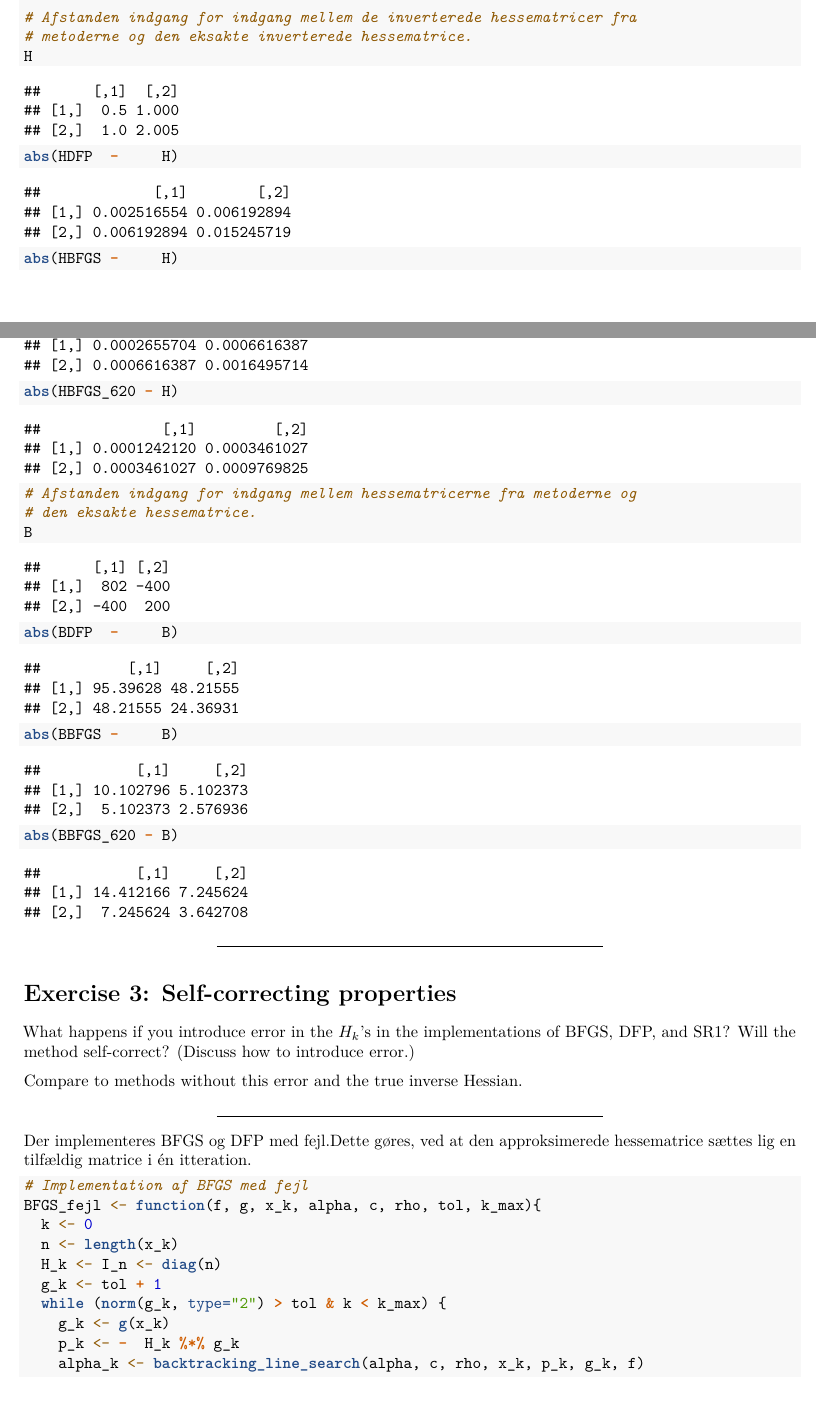
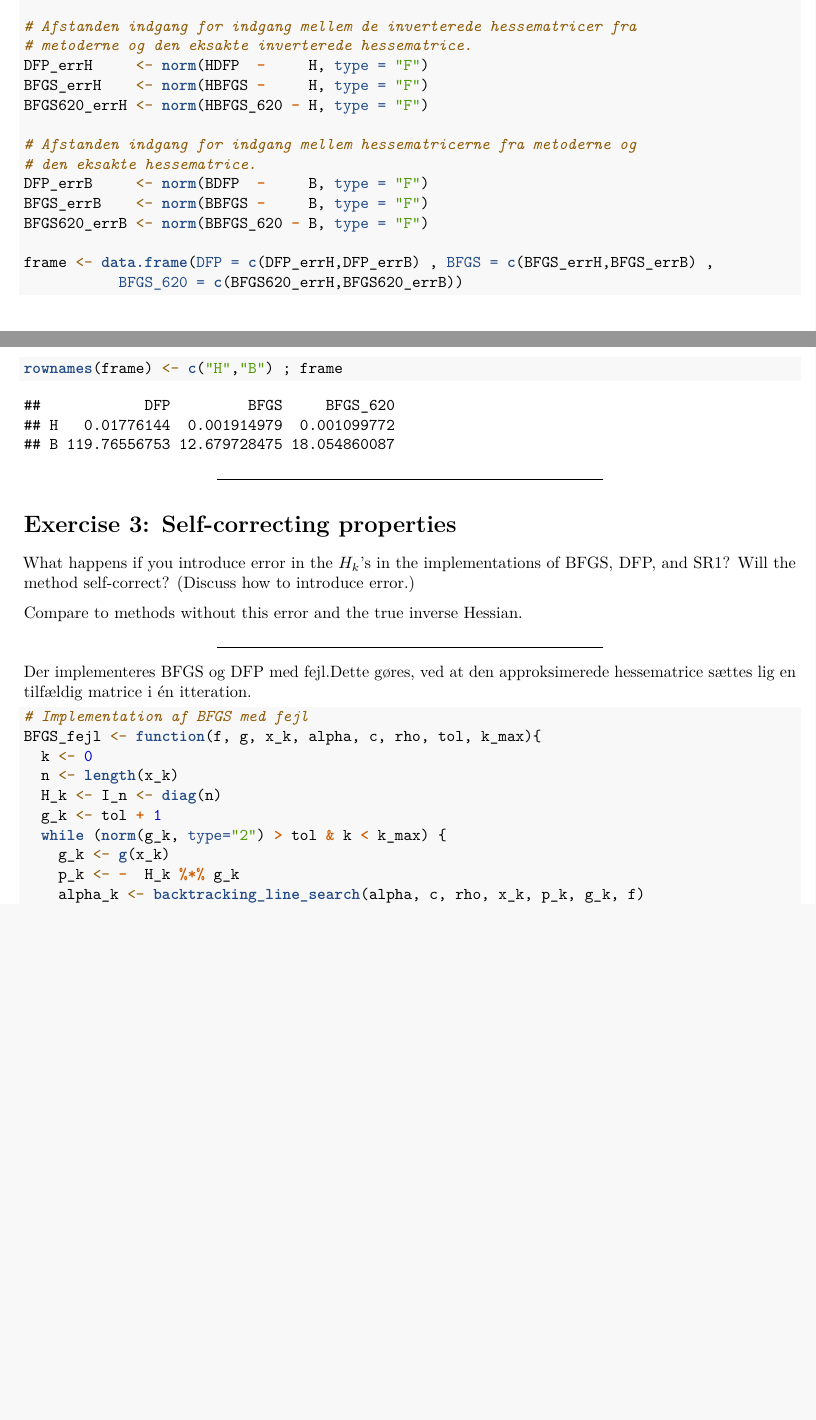
Before and after one commit to Jstran/Optimering-Selvstudier, an R Markdown document (Optimisation_SS_3.Rmd): two parts of pages 5 and 6 of 10, joined at a grey line, cut so that both start at the same text, the shorter picture padded with empty space. Rendered offline with R 4.5, knitr and Pandoc, then LaTeX, with nearby package versions; code that draws random numbers runs with fixed seeds of ours.

Commit message:
pullpull

````diff
--- a/Optimisation_SS_3.Rmd
+++ b/Optimisation_SS_3.Rmd
@@ -246,17 +246,19 @@ B <- Hess(c(1,1))
 
 # Afstanden indgang for indgang mellem de inverterede hessematricer fra
 # metoderne og den eksakte inverterede hessematrice.
-H
-abs(HDFP  -     H)
-abs(HBFGS -     H)
-abs(HBFGS_620 - H)
+DFP_errH     <- norm(HDFP  -     H, type = "F")
+BFGS_errH    <- norm(HBFGS -     H, type = "F")
+BFGS620_errH <- norm(HBFGS_620 - H, type = "F")
 
 # Afstanden indgang for indgang mellem hessematricerne fra metoderne og
 # den eksakte hessematrice.
-B
-abs(BDFP  -     B)
-abs(BBFGS -     B)
-abs(BBFGS_620 - B)
+DFP_errB     <- norm(BDFP  -     B, type = "F")
+BFGS_errB    <- norm(BBFGS -     B, type = "F")
+BFGS620_errB <- norm(BBFGS_620 - B, type = "F")
+
+frame <- data.frame(DFP = c(DFP_errH,DFP_errB) , BFGS = c(BFGS_errH,BFGS_errB) ,
+           BFGS_620 = c(BFGS620_errH,BFGS620_errB))
+rownames(frame) <- c("H","B") ; frame
 ```
 
 ***
````
